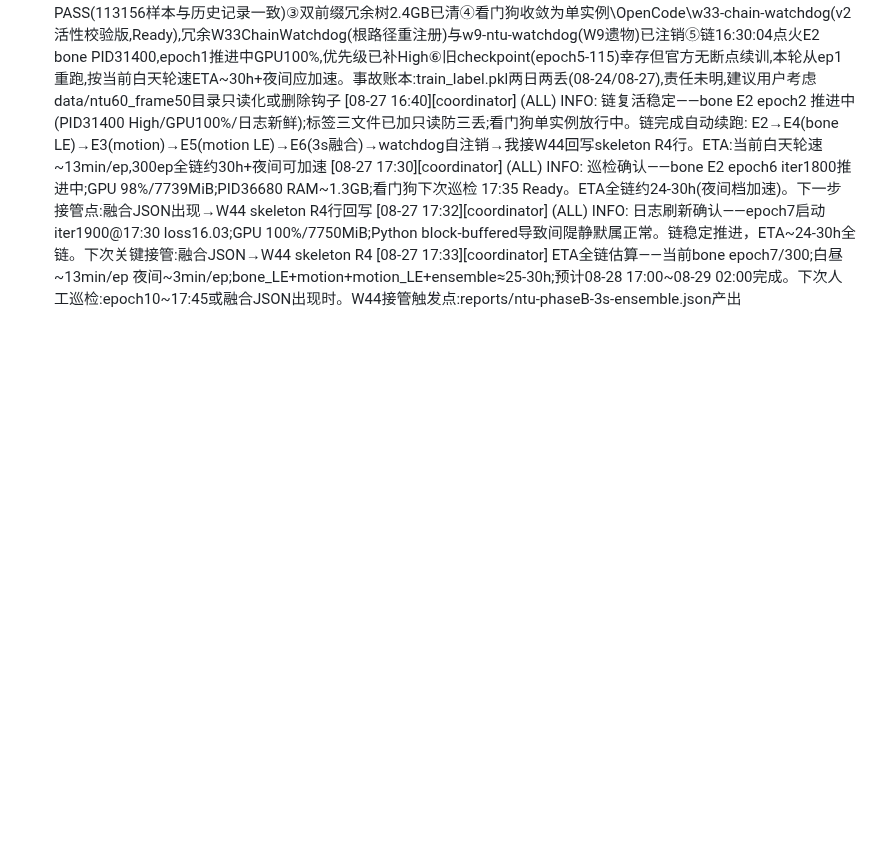
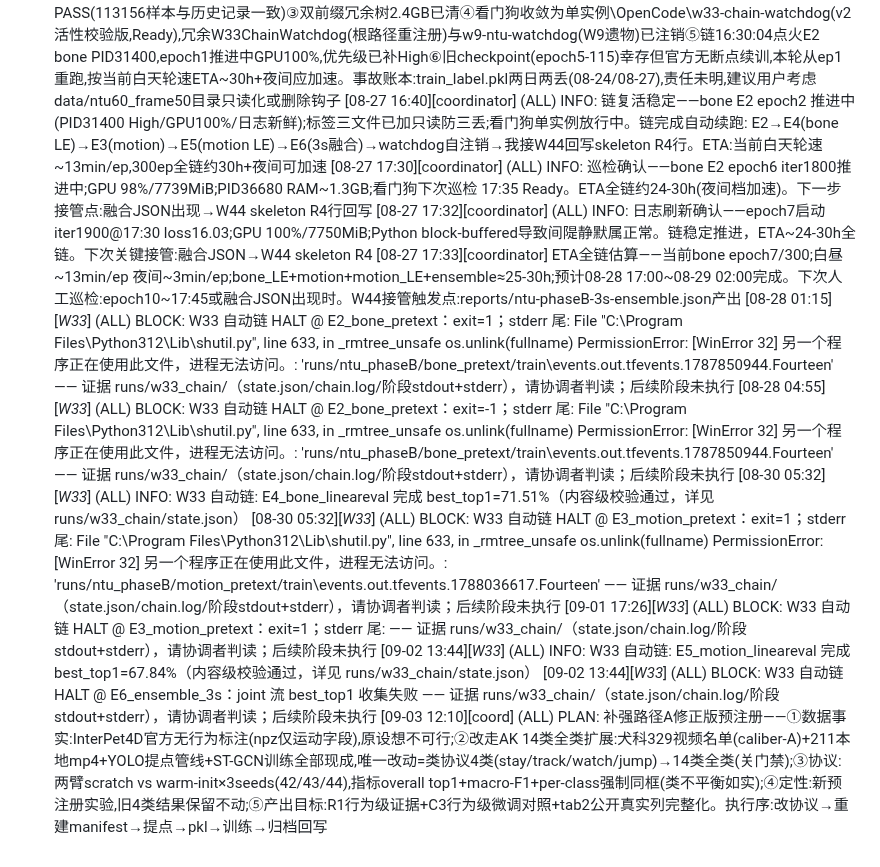
Before and after one commit to FOURTEEN1416/psd-framework, a Markdown page: dev-docs/board/BOARD.md, the part around the change. Drawn GitHub-style; blank space fills up the shorter version.

Commit message:
docs(status): 补强路径A修正版预注册——AK 14类全类扩展(InterPet4D无行为标注的事实修正),两臂x3seeds,协议先行

```diff
--- a/dev-docs/board/BOARD.md
+++ b/dev-docs/board/BOARD.md
@@ -143,3 +143,20 @@ FileNotFoundError: [Errno 2] No such file or directory: 'data/ntu60_frame50/xsub
 [08-27 17:30][coordinator] (ALL) INFO: 巡检确认——bone E2 epoch6 iter1800推进中;GPU 98%/7739MiB;PID36680 RAM~1.3GB;看门狗下次巡检 17:35 Ready。ETA全链约24-30h(夜间档加速)。下一步接管点:融合JSON出现→W44 skeleton R4行回写
 [08-27 17:32][coordinator] (ALL) INFO: 日志刷新确认——epoch7启动iter1900@17:30 loss16.03;GPU 100%/7750MiB;Python block-buffered导致间隄静默属正常。链稳定推进，ETA~24-30h全链。下次关键接管:融合JSON→W44 skeleton R4
 [08-27 17:33][coordinator] ETA全链估算——当前bone epoch7/300;白昼~13min/ep 夜间~3min/ep;bone_LE+motion+motion_LE+ensemble≈25-30h;预计08-28 17:00~08-29 02:00完成。下次人工巡检:epoch10~17:45或融合JSON出现时。W44接管触发点:reports/ntu-phaseB-3s-ensemble.json产出
+[08-28 01:15][_W33_] (ALL) BLOCK: W33 自动链 HALT @ E2_bone_pretext：exit=1；stderr 尾:   File "C:\Program Files\Python312\Lib\shutil.py", line 633, in _rmtree_unsafe
+    os.unlink(fullname)
+PermissionError: [WinError 32] 另一个程序正在使用此文件，进程无法访问。: 'runs/ntu_phaseB/bone_pretext/train\\events.out.tfevents.1787850944.Fourteen'
+ —— 证据 runs/w33_chain/（state.json/chain.log/阶段stdout+stderr），请协调者判读；后续阶段未执行
+[08-28 04:55][_W33_] (ALL) BLOCK: W33 自动链 HALT @ E2_bone_pretext：exit=-1；stderr 尾:   File "C:\Program Files\Python312\Lib\shutil.py", line 633, in _rmtree_unsafe
+    os.unlink(fullname)
+PermissionError: [WinError 32] 另一个程序正在使用此文件，进程无法访问。: 'runs/ntu_phaseB/bone_pretext/train\\events.out.tfevents.1787850944.Fourteen'
+ —— 证据 runs/w33_chain/（state.json/chain.log/阶段stdout+stderr），请协调者判读；后续阶段未执行
+[08-30 05:32][_W33_] (ALL) INFO: W33 自动链: E4_bone_lineareval 完成 best_top1=71.51%（内容级校验通过，详见 runs/w33_chain/state.json）
+[08-30 05:32][_W33_] (ALL) BLOCK: W33 自动链 HALT @ E3_motion_pretext：exit=1；stderr 尾:   File "C:\Program Files\Python312\Lib\shutil.py", line 633, in _rmtree_unsafe
+    os.unlink(fullname)
+PermissionError: [WinError 32] 另一个程序正在使用此文件，进程无法访问。: 'runs/ntu_phaseB/motion_pretext/train\\events.out.tfevents.1788036617.Fourteen'
+ —— 证据 runs/w33_chain/（state.json/chain.log/阶段stdout+stderr），请协调者判读；后续阶段未执行
+[09-01 17:26][_W33_] (ALL) BLOCK: W33 自动链 HALT @ E3_motion_pretext：exit=1；stderr 尾:  —— 证据 runs/w33_chain/（state.json/chain.log/阶段stdout+stderr），请协调者判读；后续阶段未执行
+[09-02 13:44][_W33_] (ALL) INFO: W33 自动链: E5_motion_lineareval 完成 best_top1=67.84%（内容级校验通过，详见 runs/w33_chain/state.json）
+[09-02 13:44][_W33_] (ALL) BLOCK: W33 自动链 HALT @ E6_ensemble_3s：joint 流 best_top1 收集失败 —— 证据 runs/w33_chain/（state.json/chain.log/阶段stdout+stderr），请协调者判读；后续阶段未执行
+[09-03 12:10][coord] (ALL) PLAN: 补强路径A修正版预注册——①数据事实:InterPet4D官方无行为标注(npz仅运动字段),原设想不可行;②改走AK 14类全类扩展:犬科329视频名单(caliber-A)+211本地mp4+YOLO提点管线+ST-GCN训练全部现成,唯一改动=类协议4类(stay/track/watch/jump)→14类全类(关门禁);③协议:两臂scratch vs warm-init×3seeds(42/43/44),指标overall top1+macro-F1+per-class强制同框(类不平衡如实);④定性:新预注册实验,旧4类结果保留不动;⑤产出目标:R1行为级证据+C3行为级微调对照+tab2公开真实列完整化。执行序:改协议→重建manifest→提点→pkl→训练→归档回写
```
